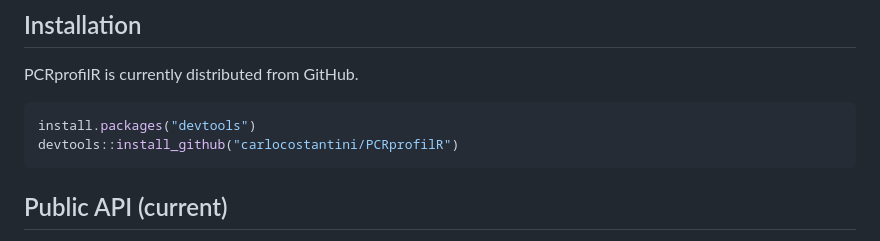
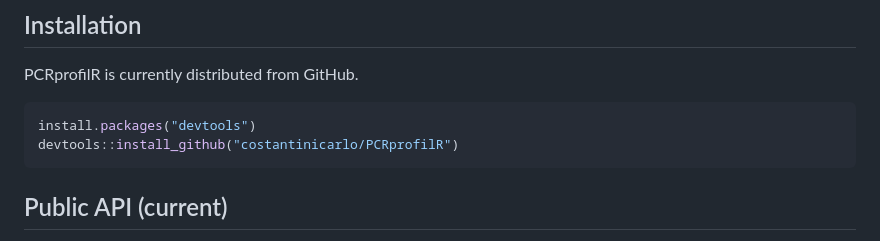
Before and after one commit to costantinicarlo/PCRprofilR, a Markdown page: README.md, the part around the change. Drawn GitHub-style.

Commit message:
fix: correct GitHub repository URL in installation instructions

````diff
--- a/README.md
+++ b/README.md
@@ -18,7 +18,7 @@ PCRprofilR is currently distributed from GitHub.
 
 ```r
 install.packages("devtools")
-devtools::install_github("carlocostantini/PCRprofilR")
+devtools::install_github("costantinicarlo/PCRprofilR")
 ```
 
 ## Public API (current)
````
